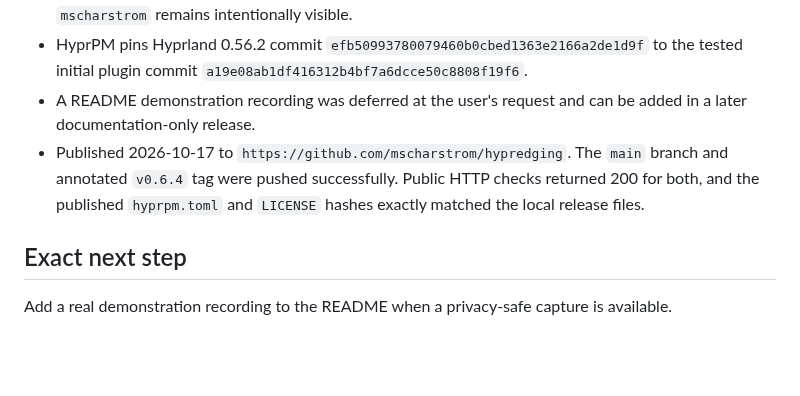
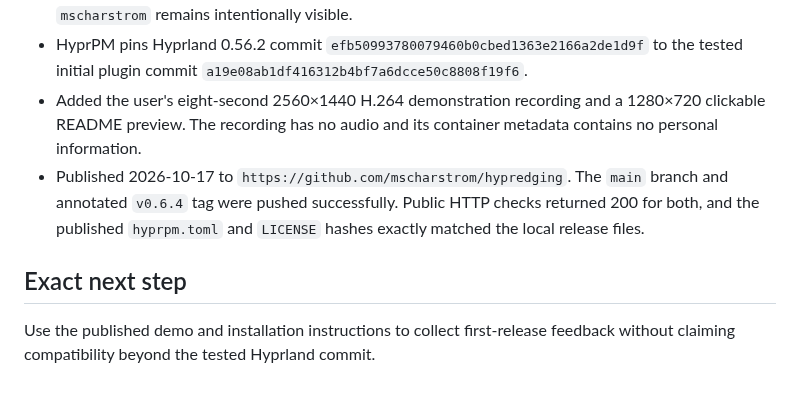
Before and after one commit to mscharstrom/hypredging, a Markdown page: STATUS.md, the part around the change. Rendered like a GitHub page; blank space fills up the shorter version.

```diff
--- a/STATUS.md
+++ b/STATUS.md
@@ -73,8 +73,9 @@
 - HyprPM pins Hyprland 0.56.2 commit
   `efb50993780079460b0cbed1363e2166a2de1d9f` to the tested initial plugin
   commit `a19e08ab1df416312b4bf7a6dcce50c8808f19f6`.
-- A README demonstration recording was deferred at the user's request and can
-  be added in a later documentation-only release.
+- Added the user's eight-second 2560×1440 H.264 demonstration recording and a
+  1280×720 clickable README preview. The recording has no audio and its container
+  metadata contains no personal information.
 - Published 2026-10-17 to `https://github.com/mscharstrom/hypredging`.
   The `main` branch and annotated `v0.6.4` tag were pushed successfully.
   Public HTTP checks returned 200 for both, and the published `hyprpm.toml`
@@ -82,5 +83,5 @@
 
 ## Exact next step
 
-Add a real demonstration recording to the README when a privacy-safe capture is
-available.
+Use the published demo and installation instructions to collect first-release
+feedback without claiming compatibility beyond the tested Hyprland commit.
```
Also changed, not shown: README.md (+6 -2 lines), assets/hypredging-demo-preview.jpg (added), 1 other file.
